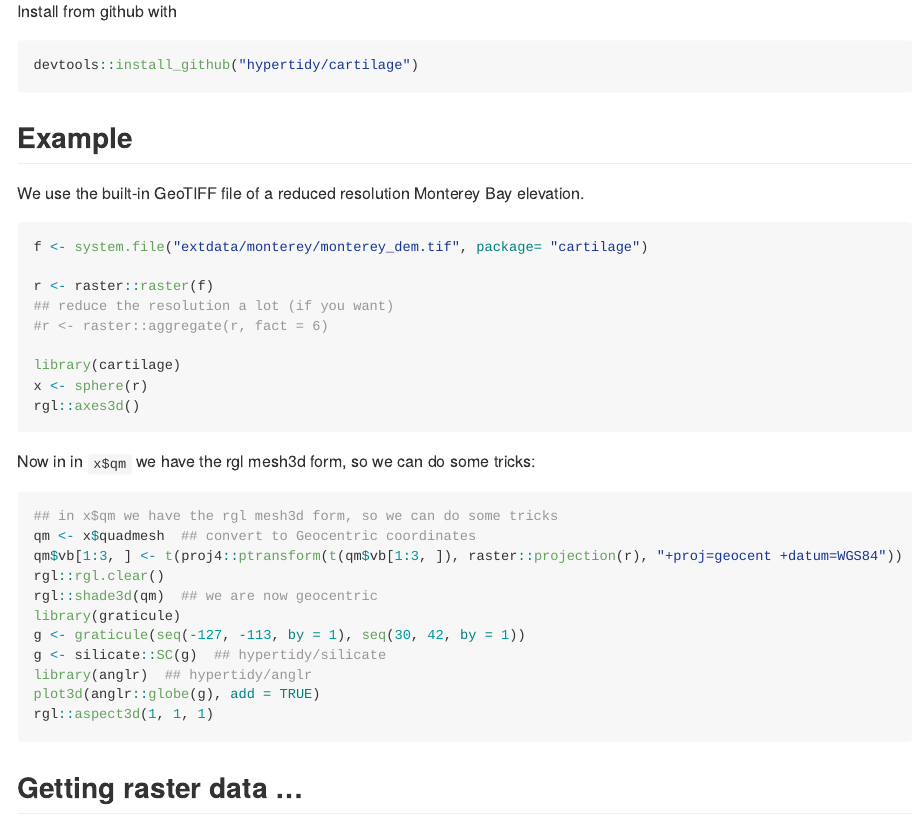
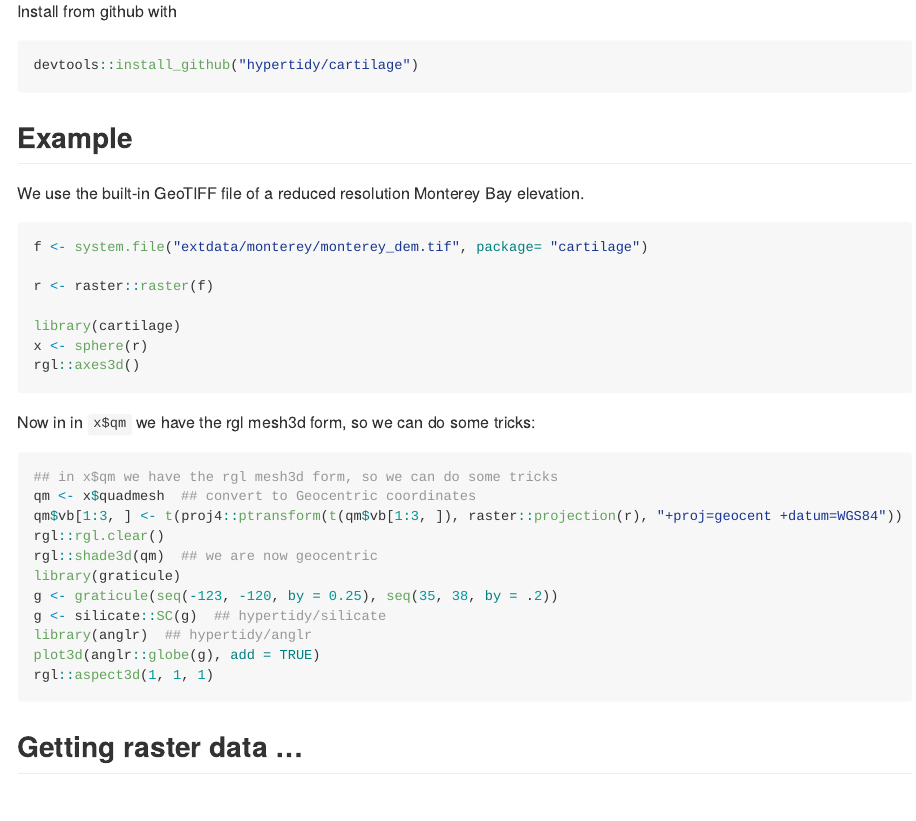
Before and after one commit to hypertidy/cartilage, an R Markdown document (README.Rmd): the page in a window 1100 px wide, from 430 px down. Rendered offline with R 4.5, knitr and Pandoc, with nearby package versions.

```diff
--- a/README.Rmd
+++ b/README.Rmd
@@ -45,8 +45,6 @@
 f <- system.file("extdata/monterey/monterey_dem.tif", package= "cartilage")
 
 r <- raster::raster(f)
-## reduce the resolution a lot (if you want)
-#r <- raster::aggregate(r, fact = 6)
 
 library(cartilage)
 x <- sphere(r)
@@ -63,7 +61,7 @@
 rgl::rgl.clear()
 rgl::shade3d(qm)  ## we are now geocentric
 library(graticule)
-g <- graticule(seq(-127, -113, by = 1), seq(30, 42, by = 1))
+g <- graticule(seq(-123, -120, by = 0.25), seq(35, 38, by = .2))
 g <- silicate::SC(g)  ## hypertidy/silicate
 library(anglr)  ## hypertidy/anglr
 plot3d(anglr::globe(g), add = TRUE)
```
Also changed, not shown: README.md, 1 other file.
